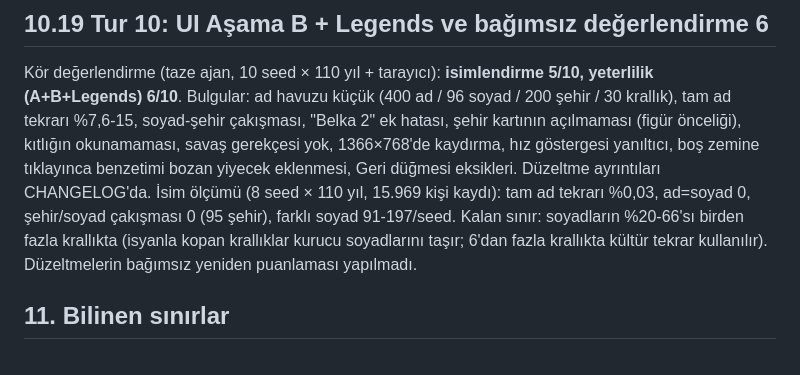
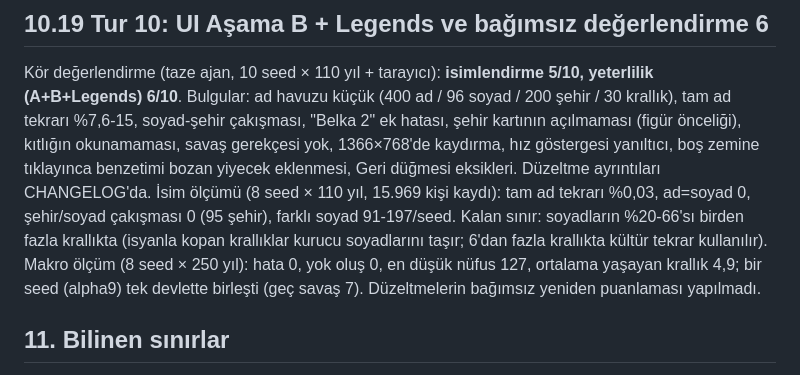
Before and after one commit to acarbayk/agent-based-civilization-simulation, a Markdown page: docs/RESEARCH.md, the part around the change. GitHub-like rendering.

Commit message:
docs: macro validation after review-6 fixes
Co-Authored-By: Claude Sonnet 5.5 <noreply@anthropic.com>
Claude-Session: https://claude.ai/code/session_014QvmqUWGDgjCiAcTZtoSa9

```diff
--- a/docs/RESEARCH.md
+++ b/docs/RESEARCH.md
@@ -444,7 +444,7 @@ Kullanıcı gözlemleri: (1) sınırlar belirsiz/araziyle ilgisiz, (2) meslek ç
 ## 10.19 Tur 10: UI Aşama B + Legends ve bağımsız değerlendirme 6
 
 Kör değerlendirme (taze ajan, 10 seed × 110 yıl + tarayıcı): **isimlendirme 5/10, yeterlilik (A+B+Legends) 6/10**. Bulgular: ad havuzu küçük (400 ad / 96 soyad / 200 şehir / 30 krallık), tam ad tekrarı %7,6-15, soyad-şehir çakışması, "Belka 2" ek hatası, şehir kartının açılmaması (figür önceliği), kıtlığın okunamaması, savaş gerekçesi yok, 1366×768'de kaydırma, hız göstergesi yanıltıcı, boş zemine tıklayınca benzetimi bozan yiyecek eklenmesi, Geri düğmesi eksikleri.
-Düzeltme ayrıntıları CHANGELOG'da. İsim ölçümü (8 seed × 110 yıl, 15.969 kişi kaydı): tam ad tekrarı %0,03, ad=soyad 0, şehir/soyad çakışması 0 (95 şehir), farklı soyad 91-197/seed. Kalan sınır: soyadların %20-66'sı birden fazla krallıkta (isyanla kopan krallıklar kurucu soyadlarını taşır; 6'dan fazla krallıkta kültür tekrar kullanılır). Düzeltmelerin bağımsız yeniden puanlaması yapılmadı.
+Düzeltme ayrıntıları CHANGELOG'da. İsim ölçümü (8 seed × 110 yıl, 15.969 kişi kaydı): tam ad tekrarı %0,03, ad=soyad 0, şehir/soyad çakışması 0 (95 şehir), farklı soyad 91-197/seed. Kalan sınır: soyadların %20-66'sı birden fazla krallıkta (isyanla kopan krallıklar kurucu soyadlarını taşır; 6'dan fazla krallıkta kültür tekrar kullanılır). Makro ölçüm (8 seed × 250 yıl): hata 0, yok oluş 0, en düşük nüfus 127, ortalama yaşayan krallık 4,9; bir seed (alpha9) tek devlette birleşti (geç savaş 7). Düzeltmelerin bağımsız yeniden puanlaması yapılmadı.
 
 ## 11. Bilinen sınırlar
 
```
